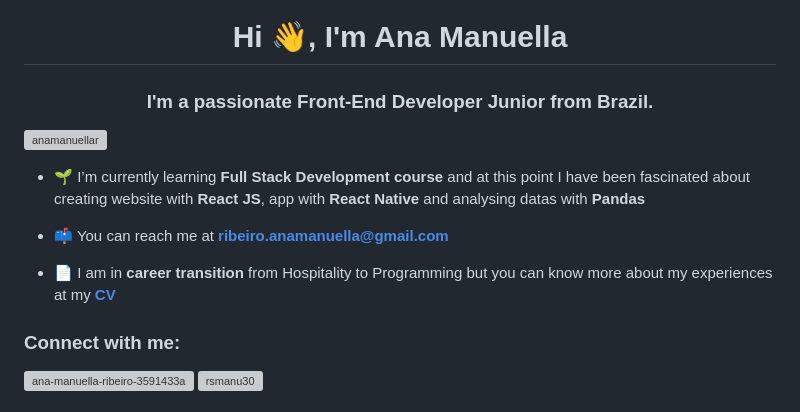
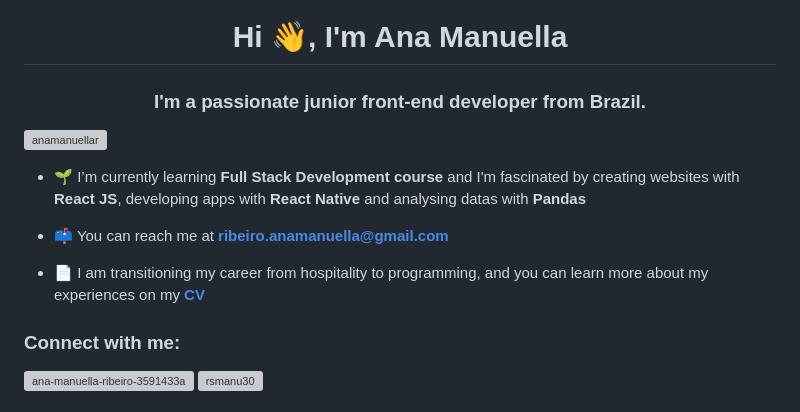
Before and after one commit to anamanuellar/anamanuellar, a Markdown page: README.md, the part around the change. Drawn GitHub-style; grey boxes are pictures that could not be loaded.

```diff
--- a/README.md
+++ b/README.md
@@ -1,15 +1,15 @@
 <img src="Assinatura Manu.jpg" alt="android" width="100%"/>
 
 <h1 align="center">Hi 👋, I'm Ana Manuella</h1>
-<h3 align="center">I'm a passionate Front-End Developer Junior from Brazil.</h3>
+<h3 align="center">I'm a passionate junior front-end developer from Brazil.</h3>
 
 <p align="left"> <img src="https://komarev.com/ghpvc/?username=anamanuellar&label=Profile%20views&color=0e75b6&style=flat" alt="anamanuellar" /> </p>
 
-- 🌱 I’m currently learning **Full Stack Development course** and at this point I have been fascinated about creating website with **React JS**, app with **React Native** and analysing datas with **Pandas**
+- 🌱 I’m currently learning **Full Stack Development course** and I'm fascinated by creating websites with **React JS**, developing apps with **React Native** and analysing datas with **Pandas**
 
 - 📫 You can reach me at **ribeiro.anamanuella@gmail.com**
 
-- 📄 I am in **career transition** from Hospitality to Programming but you can know more about my experiences at my <a href="https://anamanuellar.github.io/CV_AnaManuella/">**CV**</a>
+- 📄 I am transitioning my career from hospitality to programming, and you can learn more about my experiences on my <a href="https://anamanuellar.github.io/CV_AnaManuella/">**CV**</a>
 
 <h3 align="left">Connect with me:</h3>
 <p align="left">
```
